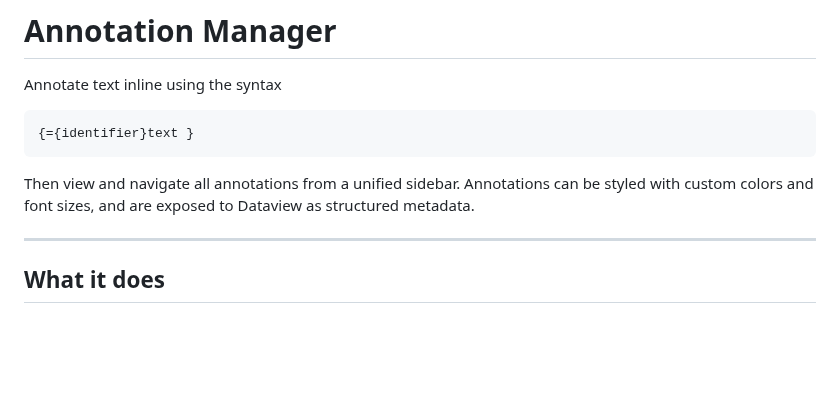
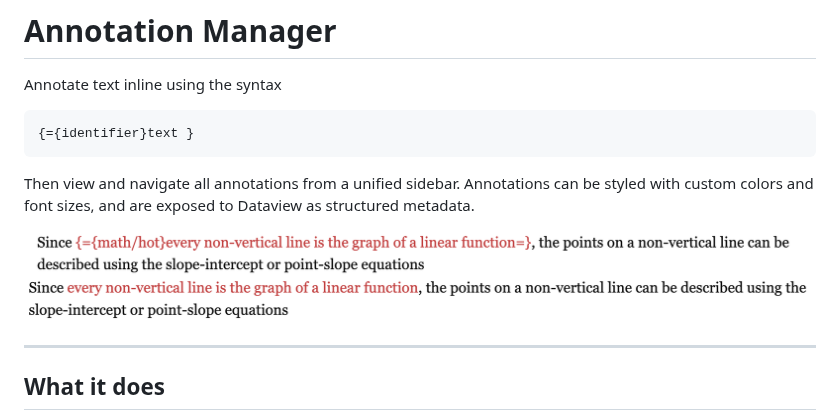
Before and after one commit to jsglazer/annotation-manager, a Markdown page: README.md, the part around the change. GitHub-like rendering; pictures changed too: text_preview.png (added), text_source.png (added); blank space fills up the shorter version.

Commit message:
updated readme with pics

````diff
--- a/README.md
+++ b/README.md
@@ -5,6 +5,9 @@ Annotate text inline using the syntax
 {={identifier}text }
 ```
 Then view and navigate all annotations from a unified sidebar. Annotations can be styled with custom colors and font sizes, and are exposed to Dataview as structured metadata.
+
+![Source](text_source.png)
+![Preview](text_preview.png)
 
 ---
 
````
